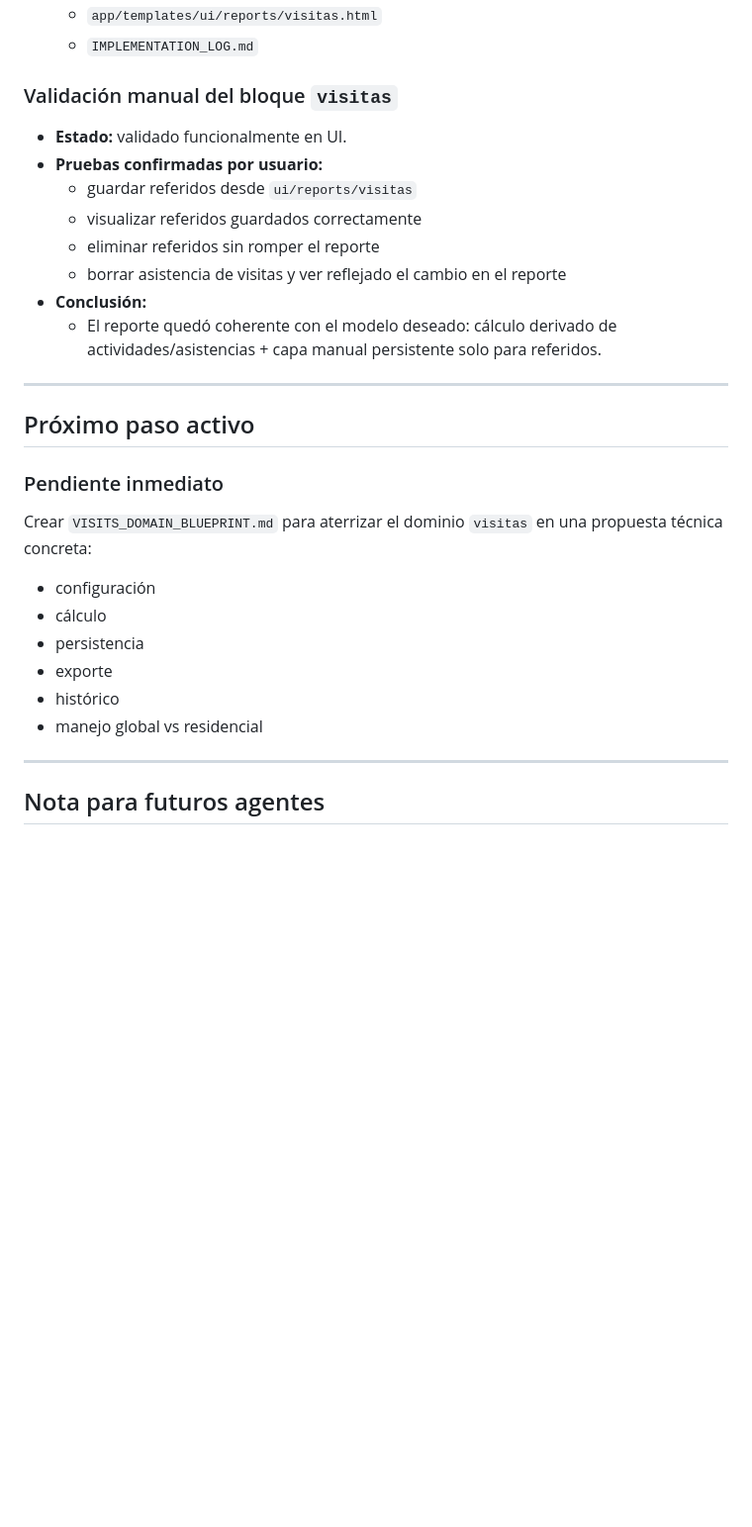
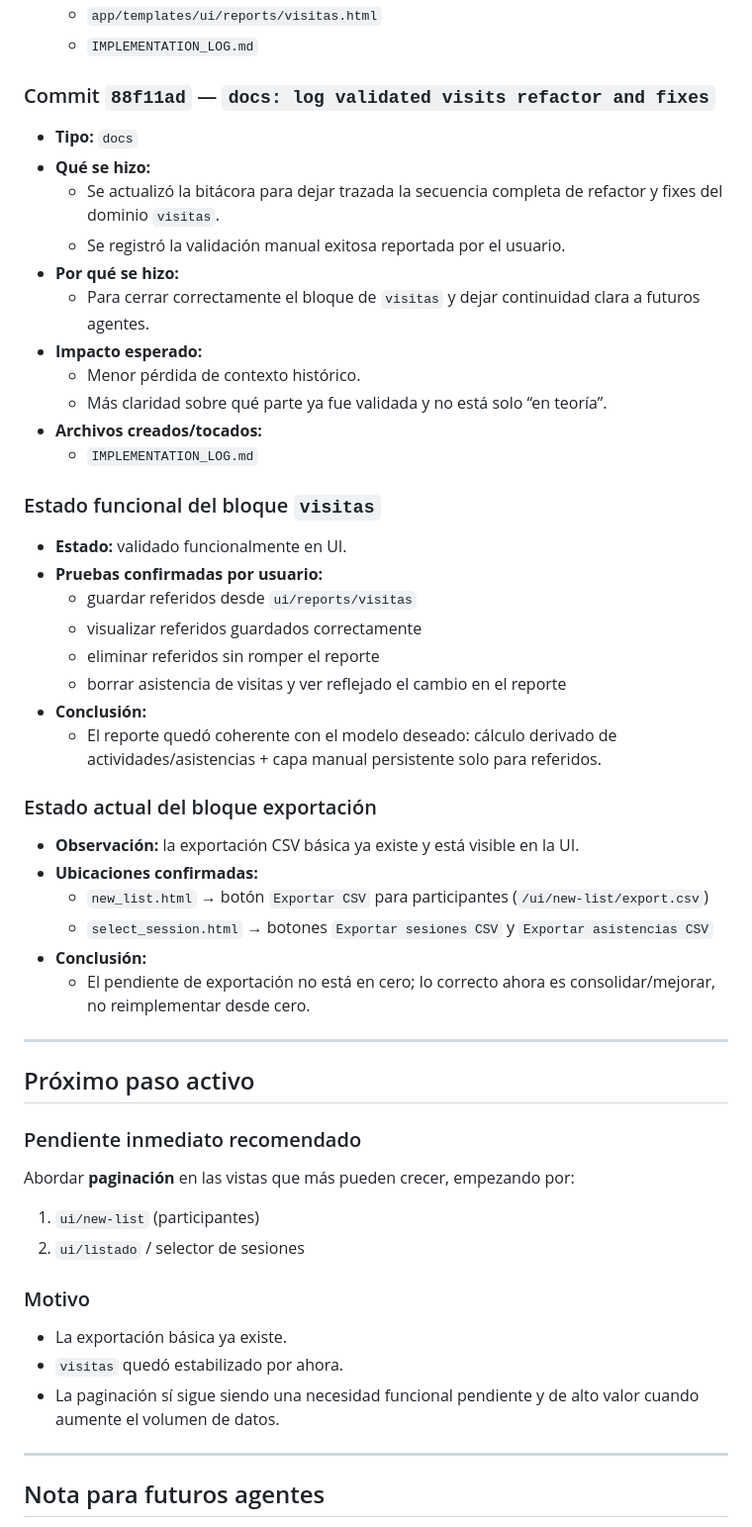
Before and after one commit to dyno-lab/intranet-app, a Markdown page: IMPLEMENTATION_LOG.md, the part around the change. Shown at 99% size. GitHub-like rendering; blank space fills up the shorter version.

Commit message:
docs: update next steps after visits and export review

```diff
--- a/IMPLEMENTATION_LOG.md
+++ b/IMPLEMENTATION_LOG.md
@@ -167,7 +167,20 @@ No usar esta bitácora para microcambios triviales sin impacto arquitectónico o
   - `app/templates/ui/reports/visitas.html`
   - `IMPLEMENTATION_LOG.md`
 
-### Validación manual del bloque `visitas`
+### Commit `88f11ad` — `docs: log validated visits refactor and fixes`
+- **Tipo:** `docs`
+- **Qué se hizo:**
+  - Se actualizó la bitácora para dejar trazada la secuencia completa de refactor y fixes del dominio `visitas`.
+  - Se registró la validación manual exitosa reportada por el usuario.
+- **Por qué se hizo:**
+  - Para cerrar correctamente el bloque de `visitas` y dejar continuidad clara a futuros agentes.
+- **Impacto esperado:**
+  - Menor pérdida de contexto histórico.
+  - Más claridad sobre qué parte ya fue validada y no está solo “en teoría”.
+- **Archivos creados/tocados:**
+  - `IMPLEMENTATION_LOG.md`
+
+### Estado funcional del bloque `visitas`
 - **Estado:** validado funcionalmente en UI.
 - **Pruebas confirmadas por usuario:**
   - guardar referidos desde `ui/reports/visitas`
@@ -177,18 +190,27 @@ No usar esta bitácora para microcambios triviales sin impacto arquitectónico o
 - **Conclusión:**
   - El reporte quedó coherente con el modelo deseado: cálculo derivado de actividades/asistencias + capa manual persistente solo para referidos.
 
+### Estado actual del bloque exportación
+- **Observación:** la exportación CSV básica ya existe y está visible en la UI.
+- **Ubicaciones confirmadas:**
+  - `new_list.html` → botón `Exportar CSV` para participantes (`/ui/new-list/export.csv`)
+  - `select_session.html` → botones `Exportar sesiones CSV` y `Exportar asistencias CSV`
+- **Conclusión:**
+  - El pendiente de exportación no está en cero; lo correcto ahora es consolidar/mejorar, no reimplementar desde cero.
+
 ---
 
 ## Próximo paso activo
 
-### Pendiente inmediato
-Crear `VISITS_DOMAIN_BLUEPRINT.md` para aterrizar el dominio `visitas` en una propuesta técnica concreta:
-- configuración
-- cálculo
-- persistencia
-- exporte
-- histórico
-- manejo global vs residencial
+### Pendiente inmediato recomendado
+Abordar **paginación** en las vistas que más pueden crecer, empezando por:
+1. `ui/new-list` (participantes)
+2. `ui/listado` / selector de sesiones
+
+### Motivo
+- La exportación básica ya existe.
+- `visitas` quedó estabilizado por ahora.
+- La paginación sí sigue siendo una necesidad funcional pendiente y de alto valor cuando aumente el volumen de datos.
 
 ---
 
```
